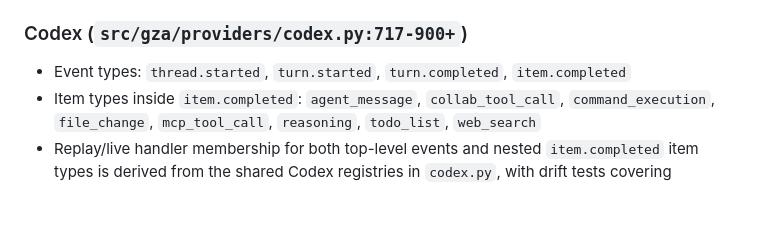
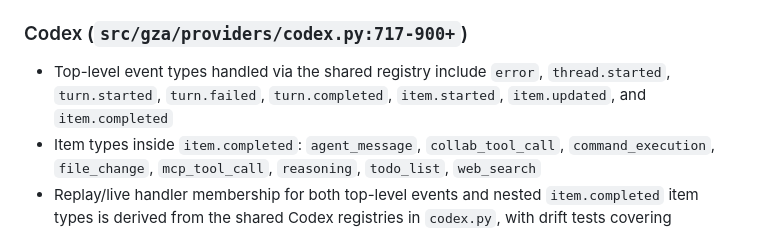
Before and after one commit to mhawthorne/gza, a Markdown page: docs/internal/provider-claude-vs-codex.md, the part around the change. Drawn GitHub-style; blank space fills up the shorter version.

Commit message:
Squash merge: Follow-up F1 from review gza-4393 for task gza-4381:...
Task gza-4394
Slug: 20260603-render-codex-tool-activity-item-types-in-log-6

```diff
--- a/docs/internal/provider-claude-vs-codex.md
+++ b/docs/internal/provider-claude-vs-codex.md
@@ -105,8 +105,9 @@ provider name.
 
 ### Codex (`src/gza/providers/codex.py:717-900+`)
 
-- Event types: `thread.started`, `turn.started`, `turn.completed`,
-  `item.completed`
+- Top-level event types handled via the shared registry include `error`,
+  `thread.started`, `turn.started`, `turn.failed`, `turn.completed`,
+  `item.started`, `item.updated`, and `item.completed`
 - Item types inside `item.completed`: `agent_message`, `collab_tool_call`,
   `command_execution`, `file_change`, `mcp_tool_call`, `reasoning`,
   `todo_list`, `web_search`
```
